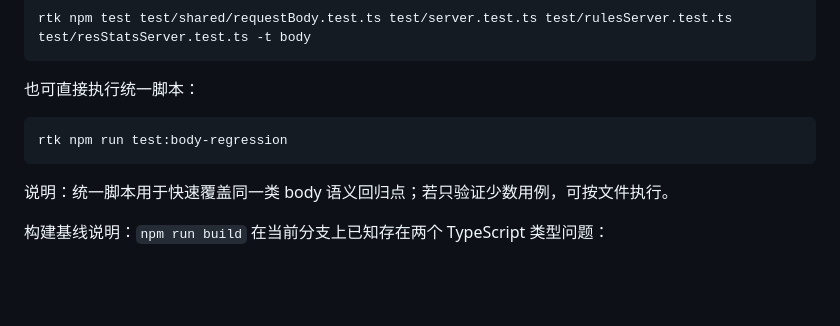
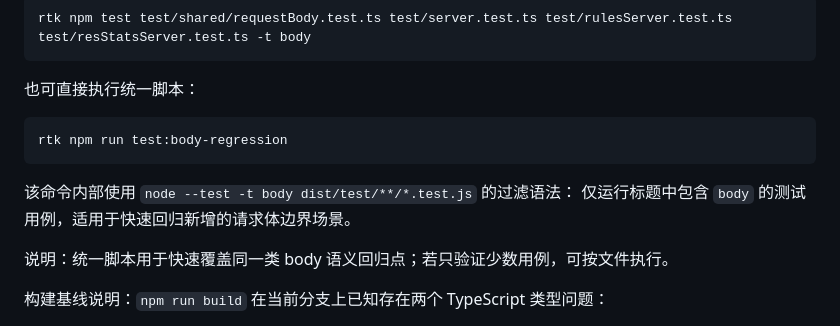
Before and after one commit to ninecc/whistle.api-cache, a Markdown page: docs/knowledge-base.md, the part around the change. Drawn GitHub-style; blank space fills up the shorter version.

Commit message:
docs: document body-regression filter behavior

````diff
--- a/docs/knowledge-base.md
+++ b/docs/knowledge-base.md
@@ -519,6 +519,9 @@ rtk npm test test/shared/requestBody.test.ts test/server.test.ts test/rulesServe
 rtk npm run test:body-regression
 ```
 
+该命令内部使用 `node --test -t body dist/test/**/*.test.js` 的过滤语法：
+仅运行标题中包含 `body` 的测试用例，适用于快速回归新增的请求体边界场景。
+
 说明：统一脚本用于快速覆盖同一类 body 语义回归点；若只验证少数用例，可按文件执行。
 
 构建基线说明：`npm run build` 在当前分支上已知存在两个 TypeScript 类型问题：
````
